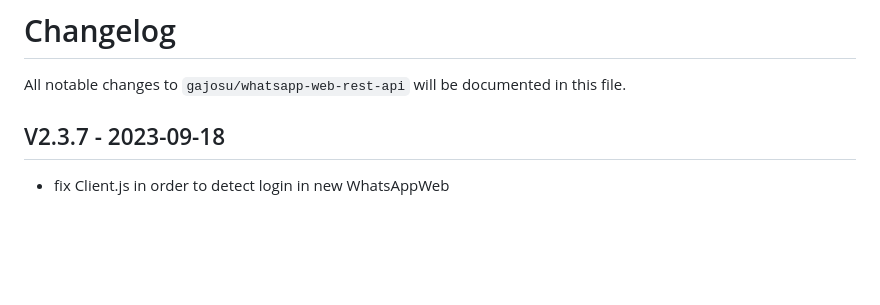
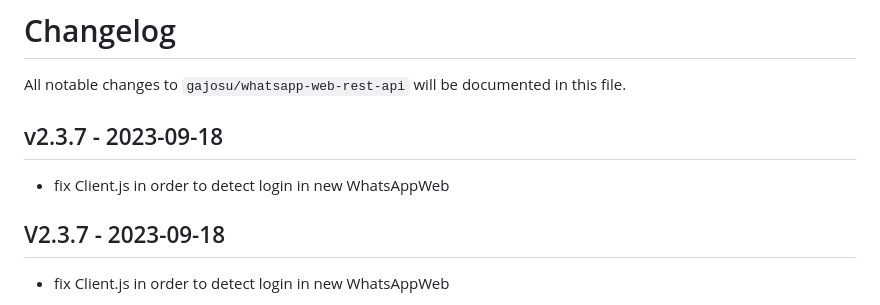
Before and after one commit to gajosu/ha-whatsapp-web-rest-api, a Markdown page: CHANGELOG.md, the part around the change. GitHub-like rendering; blank space fills up the shorter version.

Commit message:
Update CHANGELOG

```diff
--- a/CHANGELOG.md
+++ b/CHANGELOG.md
@@ -1,6 +1,10 @@
 # Changelog
 
 All notable changes to `gajosu/whatsapp-web-rest-api` will be documented in this file.
+
+## v2.3.7 - 2023-09-18
+
+- fix Client.js in order to detect login in new WhatsAppWeb
 
 ## V2.3.7 - 2023-09-18
 
```
